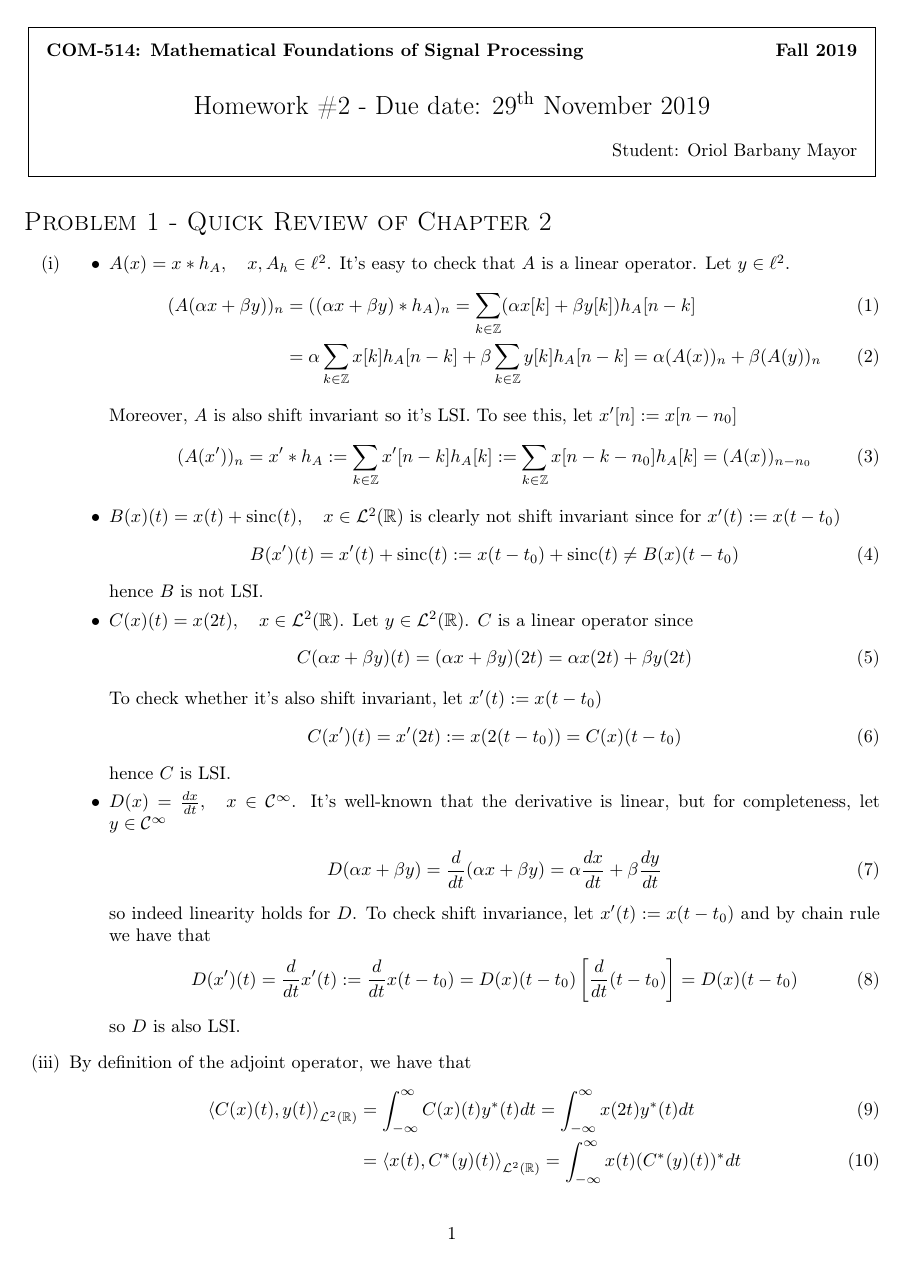
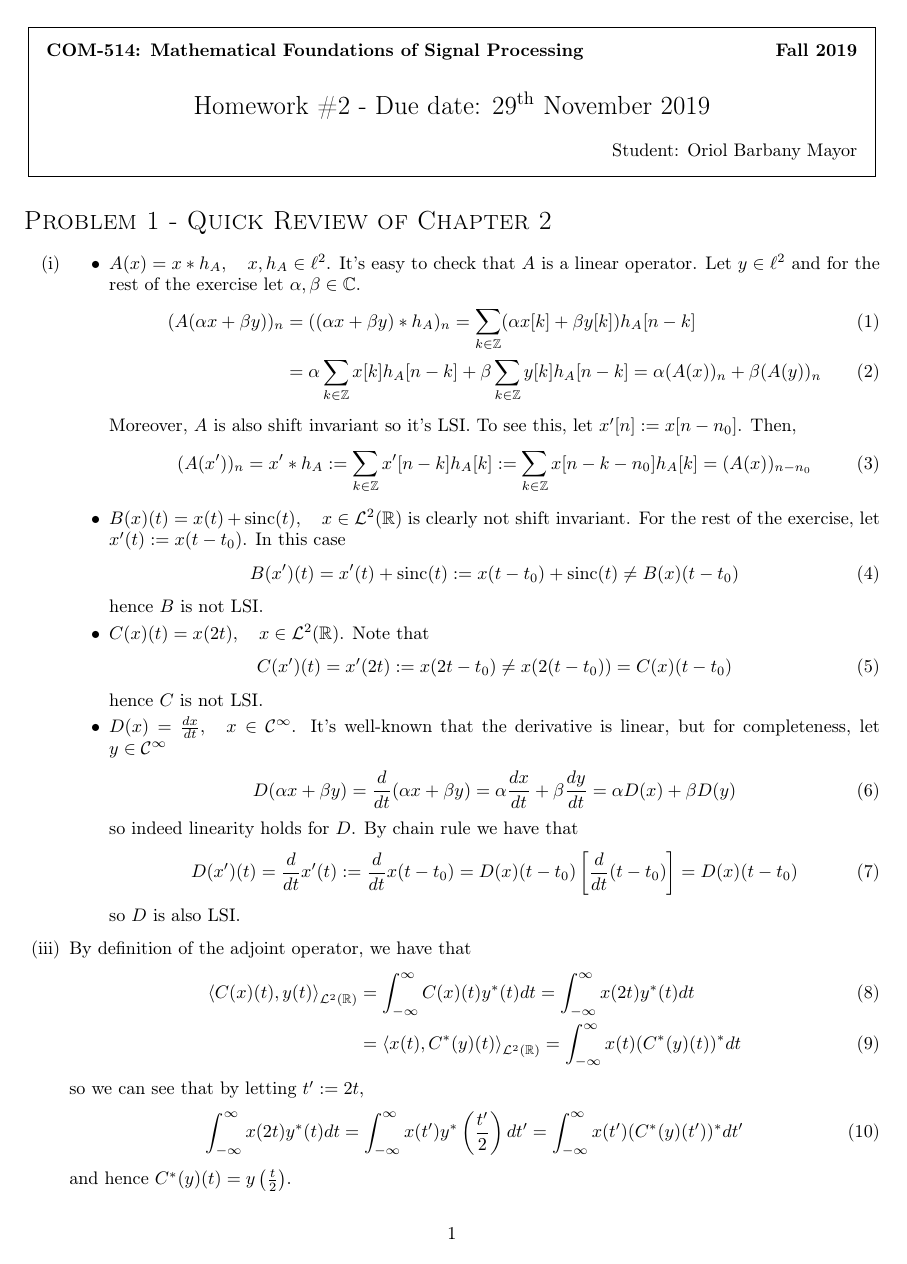
Before and after one commit to Barbany/SP-epfl, a LaTeX problem sheet (homework/hw2/report.tex): page 1 of 3. Compiled offline with pdfLaTeX.

Commit message:
Correct some typos

```diff
--- a/homework/hw2/report.tex
+++ b/homework/hw2/report.tex
@@ -15,38 +15,33 @@
     \begin{enumerate}[label=(\roman*)]
         \item
         \begin{itemize}
-            \item $A(x)=x * h_A, \quad x, A_h\in \ell^2$. It's easy to check that $A$ is a linear operator. Let $y\in \ell^2$.
+            \item $A(x)=x * h_A, \quad x, h_A\in \ell^2$. It's easy to check that $A$ is a linear operator. Let $y\in \ell^2$ and for the rest of the exercise let $\alpha, \beta \in \mathbb{C}$.
             \begin{align}
                 (A(\alpha x + \beta y))_n&=((\alpha x + \beta y) * h_A)_n = \sum_{k\in \mathbb{Z}} (\alpha x[k] + \beta y[k]) h_A[n-k]\\
                 &=\alpha \sum_{k\in \mathbb{Z}} x[k]h_A[n-k] + \beta \sum_{k\in \mathbb{Z}} y[k] h_A[n-k] = \alpha (A(x))_n + \beta (A(y))_n
             \end{align}
 
-            Moreover, $A$ is also shift invariant so it's LSI. To see this, let $x'[n]:=x[n-n_0]$
+            Moreover, $A$ is also shift invariant so it's LSI. To see this, let $x'[n]:=x[n-n_0]$. Then,
             \begin{align}
                 (A(x'))_n= x' * h_A := \sum_{k\in \mathbb{Z}} x'[n-k] h_A[k] := \sum_{k\in \mathbb{Z}} x[n-k-n_0] h_A[k] = (A(x))_{n-n_0}
             \end{align}
-            \item $B(x)(t)=x(t)+\text{sinc}(t),\quad x\in \cL^2(\mathbb{R})$ is clearly not shift invariant since for $x'(t):=x(t-t_0)$
+            \item $B(x)(t)=x(t)+\text{sinc}(t),\quad x\in \cL^2(\mathbb{R})$ is clearly not shift invariant. For the rest of the exercise, let $x'(t):=x(t-t_0)$. In this case
             \begin{align}
                 B(x')(t)=x'(t)+\text{sinc}(t):=x(t-t_0)+\text{sinc}(t)\neq B(x)(t-t_0)
             \end{align}
             hence $B$ is not LSI.
 
-            \item $C(x)(t)=x(2t),\quad x \in \cL^2(\mathbb{R})$. Let $y\in \cL^2(\mathbb{R})$. $C$ is a linear operator since
+            \item $C(x)(t)=x(2t),\quad x \in \cL^2(\mathbb{R})$. Note that
             \begin{align}
-                C(\alpha x + \beta y)(t) = (\alpha x + \beta y)(2t) = \alpha x(2t) + \beta y(2t)
+                C(x')(t) = x'(2t) := x(2t-t_0)\neq x(2(t-t_0)) = C(x)(t-t_0)
             \end{align}
-
-            To check whether it's also shift invariant, let $x'(t):=x(t-t_0)$
-            \begin{align}
-                C(x')(t) = x'(2t) := x(2(t-t_0))=C(x)(t-t_0)
-            \end{align}
-            hence $C$ is LSI.
+            hence $C$ is not LSI.
 
             \item $D(x)=\frac{dx}{dt},\quad x\in \cC^\infty$. It's well-known that the derivative is linear, but for completeness, let $y\in \cC^\infty$
             \begin{align}
-                D(\alpha x + \beta y) = \frac{d}{dt}(\alpha x + \beta y) = \alpha \frac{dx}{dt} + \beta \frac{dy}{dt}
+                D(\alpha x + \beta y) = \frac{d}{dt}(\alpha x + \beta y) = \alpha \frac{dx}{dt} + \beta \frac{dy}{dt} = \alpha D(x) + \beta D(y)
             \end{align}
-            so indeed linearity holds for $D$. To check shift invariance, let $x'(t):=x(t-t_0)$ and by chain rule we have that
+            so indeed linearity holds for $D$. By chain rule we have that
             \begin{align}
                 D(x')(t)=\frac{d}{dt}x'(t) := \frac{d}{dt}x(t-t_0) =  D(x)(t-t_0) \left[\frac{d}{dt}(t-t_0)\right] =  D(x)(t-t_0)
             \end{align}
```
Also changed, not shown: homework/hw2/report.tex (35 more changed lines).
